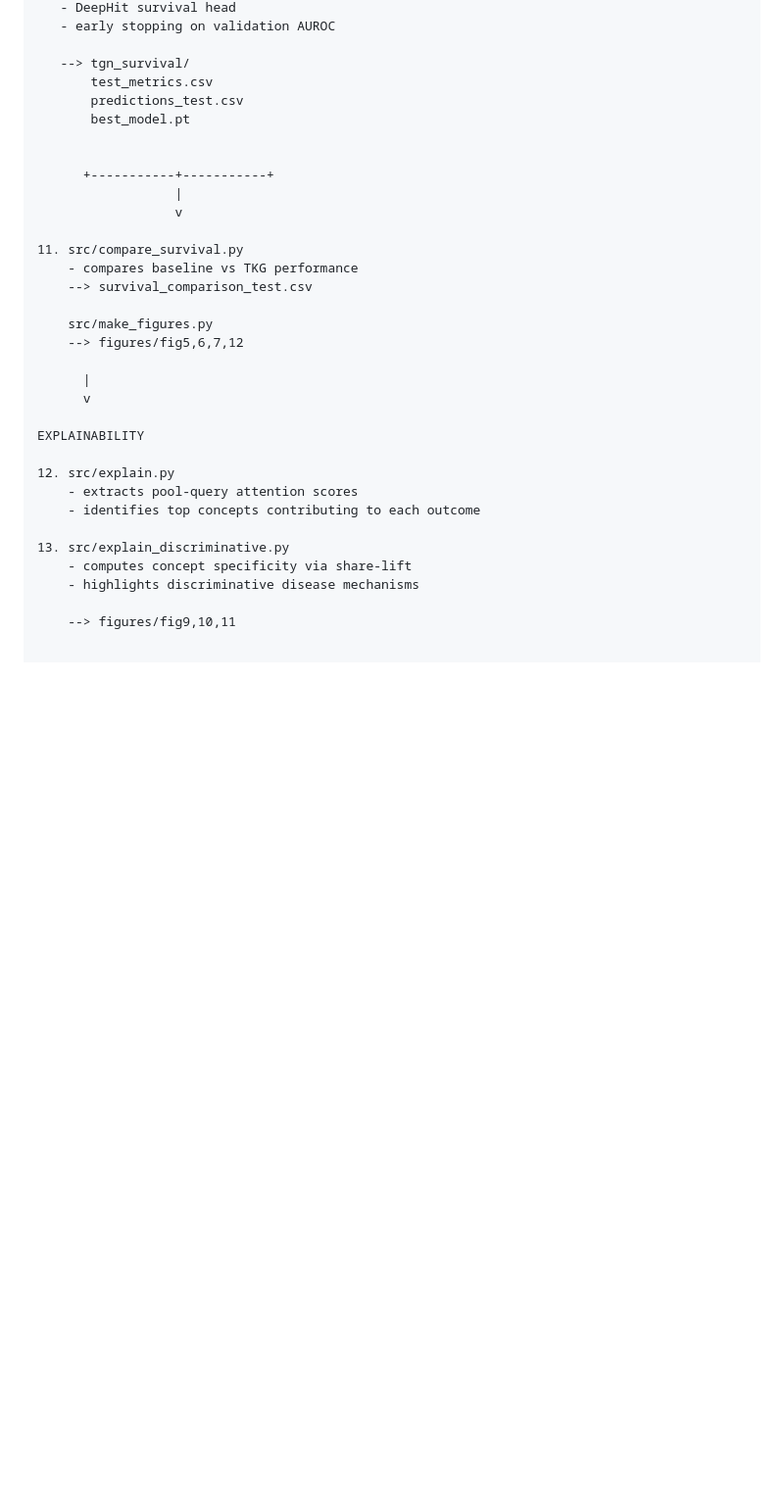
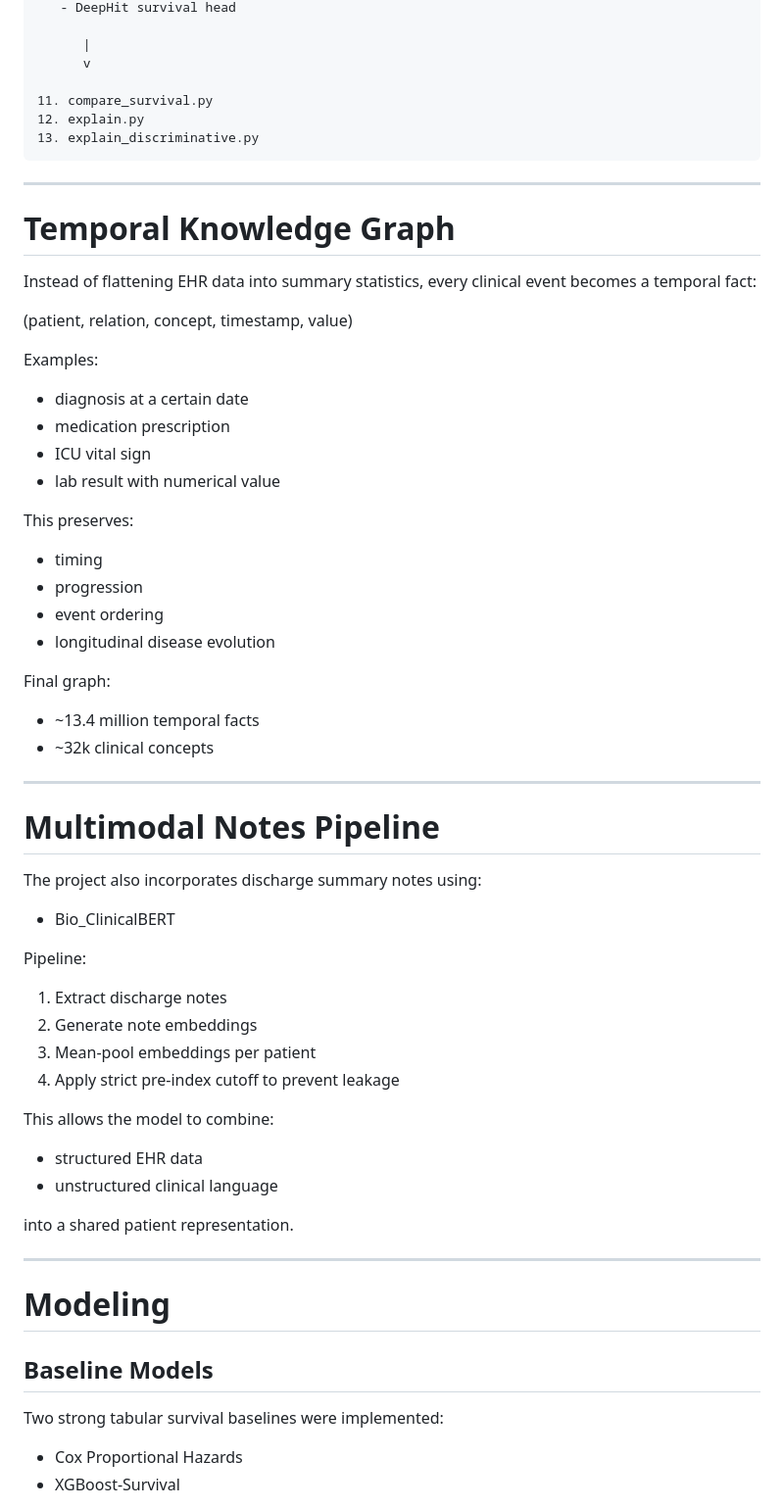
Before and after one commit to aryabhanushali/TKG_MIMIC, a Markdown page: README.md, the part around one of its changes. Shown at 98% size. GitHub-like rendering; blank space fills up the shorter version.

````diff
--- a/README.md
+++ b/README.md
@@ -103,35 +128,62 @@ NOTES PILLAR (multimodal)
    - DeepHit survival head
-   - early stopping on validation AUROC
-
-   --> tgn_survival/
-       test_metrics.csv
-       predictions_test.csv
-       best_model.pt
-
-
-      +-----------+-----------+
-                  |
-                  v
-
-11. src/compare_survival.py
-    - compares baseline vs TKG performance
-    --> survival_comparison_test.csv
-
-    src/make_figures.py
-    --> figures/fig5,6,7,12
 
       |
       v
 
-EXPLAINABILITY
+11. compare_survival.py
+12. explain.py
+13. explain_discriminative.py
+```
 
-12. src/explain.py
-    - extracts pool-query attention scores
-    - identifies top concepts contributing to each outcome
+---
 
-13. src/explain_discriminative.py
-    - computes concept specificity via share-lift
-    - highlights discriminative disease mechanisms
+# Temporal Knowledge Graph
 
-    --> figures/fig9,10,11
+Instead of flattening EHR data into summary statistics, every clinical event becomes a temporal fact:
 
+(patient, relation, concept, timestamp, value)
+
+Examples:
+- diagnosis at a certain date
+- medication prescription
+- ICU vital sign
+- lab result with numerical value
+
+This preserves:
+- timing
+- progression
+- event ordering
+- longitudinal disease evolution
+
+Final graph:
+- ~13.4 million temporal facts
+- ~32k clinical concepts
+
+---
+
+# Multimodal Notes Pipeline
+
+The project also incorporates discharge summary notes using:
+- Bio_ClinicalBERT
+
+Pipeline:
+1. Extract discharge notes
+2. Generate note embeddings
+3. Mean-pool embeddings per patient
+4. Apply strict pre-index cutoff to prevent leakage
+
+This allows the model to combine:
+- structured EHR data
+- unstructured clinical language
+
+into a shared patient representation.
+
+---
+
+# Modeling
+
+## Baseline Models
+Two strong tabular survival baselines were implemented:
+- Cox Proportional Hazards
+- XGBoost-Survival
+
````
Also changed, not shown: other parts of README.md (+182 -94 lines).
